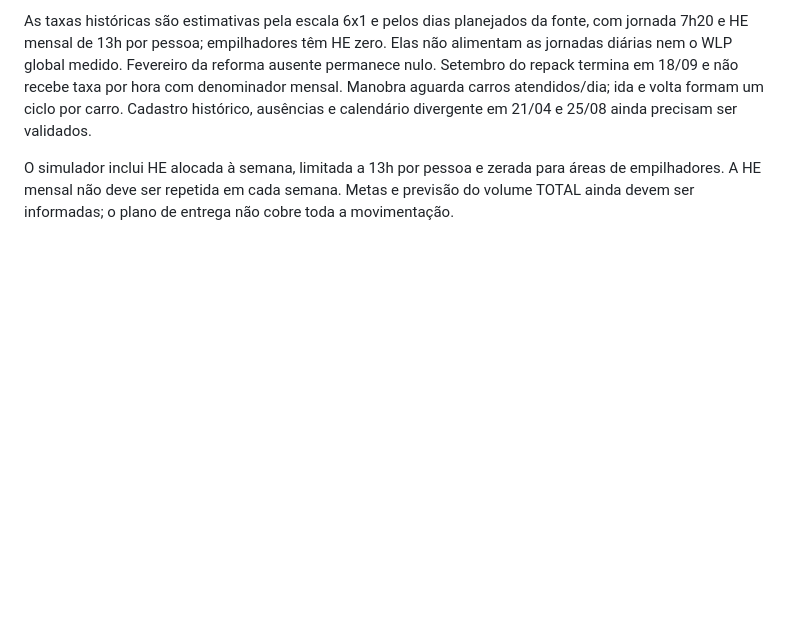
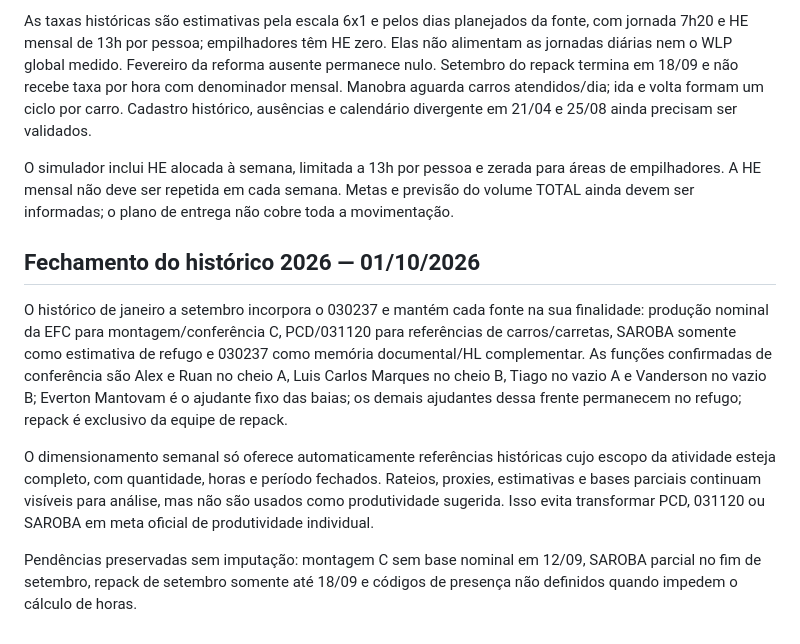
Before and after one commit to gabrielysilva27-commits/PAINEL-ARMAZ-M, a Markdown page: PRODUCTIVITY.md, the part around the change. Drawn GitHub-style; blank space fills up the shorter version.

Commit message:
Documentar fechamento do histórico WLP 2026

```diff
--- a/PRODUCTIVITY.md
+++ b/PRODUCTIVITY.md
@@ -35,3 +35,11 @@ Janeiro a setembro: volume TOTAL da ANS, produção PBR1/PBR2 atribuída a Ivani
 As taxas históricas são estimativas pela escala 6x1 e pelos dias planejados da fonte, com jornada 7h20 e HE mensal de 13h por pessoa; empilhadores têm HE zero. Elas não alimentam as jornadas diárias nem o WLP global medido. Fevereiro da reforma ausente permanece nulo. Setembro do repack termina em 18/09 e não recebe taxa por hora com denominador mensal. Manobra aguarda carros atendidos/dia; ida e volta formam um ciclo por carro. Cadastro histórico, ausências e calendário divergente em 21/04 e 25/08 ainda precisam ser validados.
 
 O simulador inclui HE alocada à semana, limitada a 13h por pessoa e zerada para áreas de empilhadores. A HE mensal não deve ser repetida em cada semana. Metas e previsão do volume TOTAL ainda devem ser informadas; o plano de entrega não cobre toda a movimentação.
+
+## Fechamento do histórico 2026 — 01/10/2026
+
+O histórico de janeiro a setembro incorpora o 030237 e mantém cada fonte na sua finalidade: produção nominal da EFC para montagem/conferência C, PCD/031120 para referências de carros/carretas, SAROBA somente como estimativa de refugo e 030237 como memória documental/HL complementar. As funções confirmadas de conferência são Alex e Ruan no cheio A, Luis Carlos Marques no cheio B, Tiago no vazio A e Vanderson no vazio B; Everton Mantovam é o ajudante fixo das baias; os demais ajudantes dessa frente permanecem no refugo; repack é exclusivo da equipe de repack.
+
+O dimensionamento semanal só oferece automaticamente referências históricas cujo escopo da atividade esteja completo, com quantidade, horas e período fechados. Rateios, proxies, estimativas e bases parciais continuam visíveis para análise, mas não são usados como produtividade sugerida. Isso evita transformar PCD, 031120 ou SAROBA em meta oficial de produtividade individual.
+
+Pendências preservadas sem imputação: montagem C sem base nominal em 12/09, SAROBA parcial no fim de setembro, repack de setembro somente até 18/09 e códigos de presença não definidos quando impedem o cálculo de horas.
```
